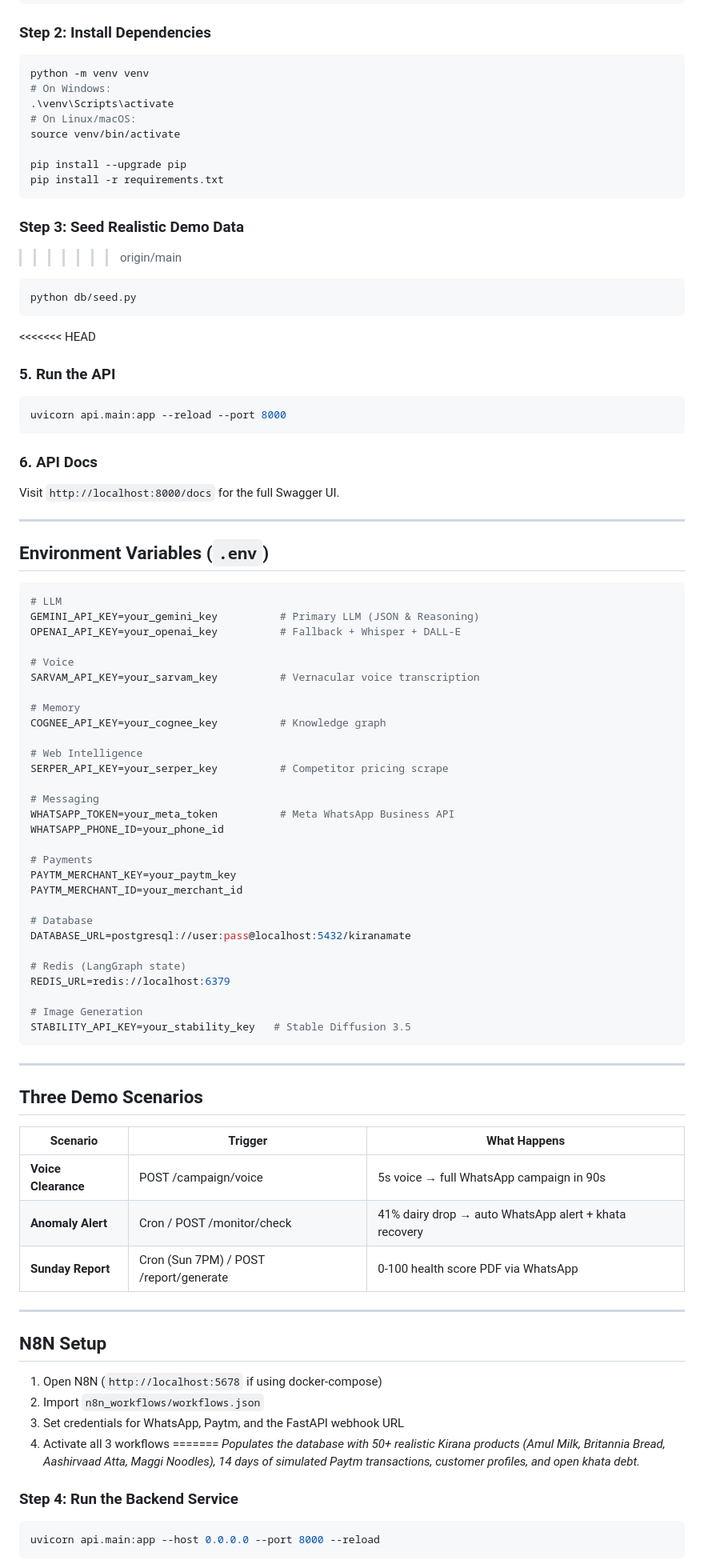
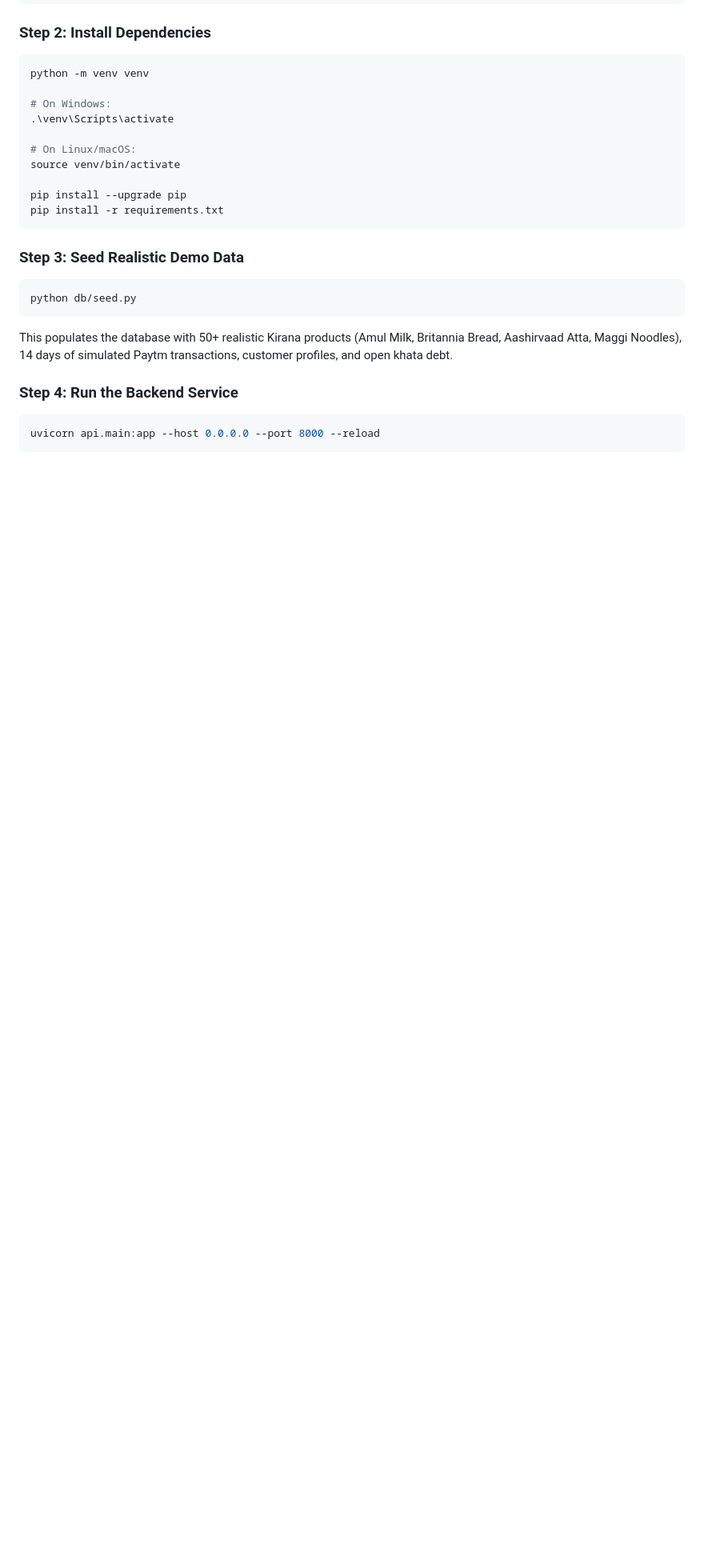
Before and after one commit to granthx/KiranaMate, a Markdown page: README.md, the part around one of its changes. Shown at 80% size. Drawn GitHub-style; blank space fills up the shorter version.

````diff
--- a/README.md
+++ b/README.md
@@ -741,8 +663,10 @@ REDIS_URL=redis://localhost:6379/0
 
 ```bash
 python -m venv venv
+
 # On Windows:
 .\venv\Scripts\activate
+
 # On Linux/macOS:
 source venv/bin/activate
 
@@ -751,79 +675,12 @@ pip install -r requirements.txt
 ```
 
 ### Step 3: Seed Realistic Demo Data
->>>>>>> origin/main
 
 ```bash
 python db/seed.py
 ```
-<<<<<<< HEAD
 
-### 5. Run the API
-
-```bash
-uvicorn api.main:app --reload --port 8000
-```
-
-### 6. API Docs
-
-Visit `http://localhost:8000/docs` for the full Swagger UI.
-
----
-
-## Environment Variables (`.env`)
-
-```env
-# LLM
-GEMINI_API_KEY=your_gemini_key          # Primary LLM (JSON & Reasoning)
-OPENAI_API_KEY=your_openai_key          # Fallback + Whisper + DALL-E
-
-# Voice
-SARVAM_API_KEY=your_sarvam_key          # Vernacular voice transcription
-
-# Memory
-COGNEE_API_KEY=your_cognee_key          # Knowledge graph
-
-# Web Intelligence
-SERPER_API_KEY=your_serper_key          # Competitor pricing scrape
-
-# Messaging
-WHATSAPP_TOKEN=your_meta_token          # Meta WhatsApp Business API
-WHATSAPP_PHONE_ID=your_phone_id
-
-# Payments
-PAYTM_MERCHANT_KEY=your_paytm_key
-PAYTM_MERCHANT_ID=your_merchant_id
-
-# Database
-DATABASE_URL=postgresql://user:pass@localhost:5432/kiranamate
-
-# Redis (LangGraph state)
-REDIS_URL=redis://localhost:6379
-
-# Image Generation
-STABILITY_API_KEY=your_stability_key   # Stable Diffusion 3.5
-```
-
----
-
-## Three Demo Scenarios
-
-| Scenario | Trigger | What Happens |
-|---|---|---|
-| **Voice Clearance** | POST /campaign/voice | 5s voice → full WhatsApp campaign in 90s |
-| **Anomaly Alert** | Cron / POST /monitor/check | 41% dairy drop → auto WhatsApp alert + khata recovery |
-| **Sunday Report** | Cron (Sun 7PM) / POST /report/generate | 0-100 health score PDF via WhatsApp |
-
----
-
-## N8N Setup
-
-1. Open N8N (`http://localhost:5678` if using docker-compose)
-2. Import `n8n_workflows/workflows.json`
-3. Set credentials for WhatsApp, Paytm, and the FastAPI webhook URL
-4. Activate all 3 workflows
-=======
-*Populates the database with 50+ realistic Kirana products (Amul Milk, Britannia Bread, Aashirvaad Atta, Maggi Noodles), 14 days of simulated Paytm transactions, customer profiles, and open khata debt.*
+This populates the database with 50+ realistic Kirana products (Amul Milk, Britannia Bread, Aashirvaad Atta, Maggi Noodles), 14 days of simulated Paytm transactions, customer profiles, and open khata debt.
 
 ### Step 4: Run the Backend Service
 
````
Also changed, not shown: other parts of README.md (+111 -139 lines).
